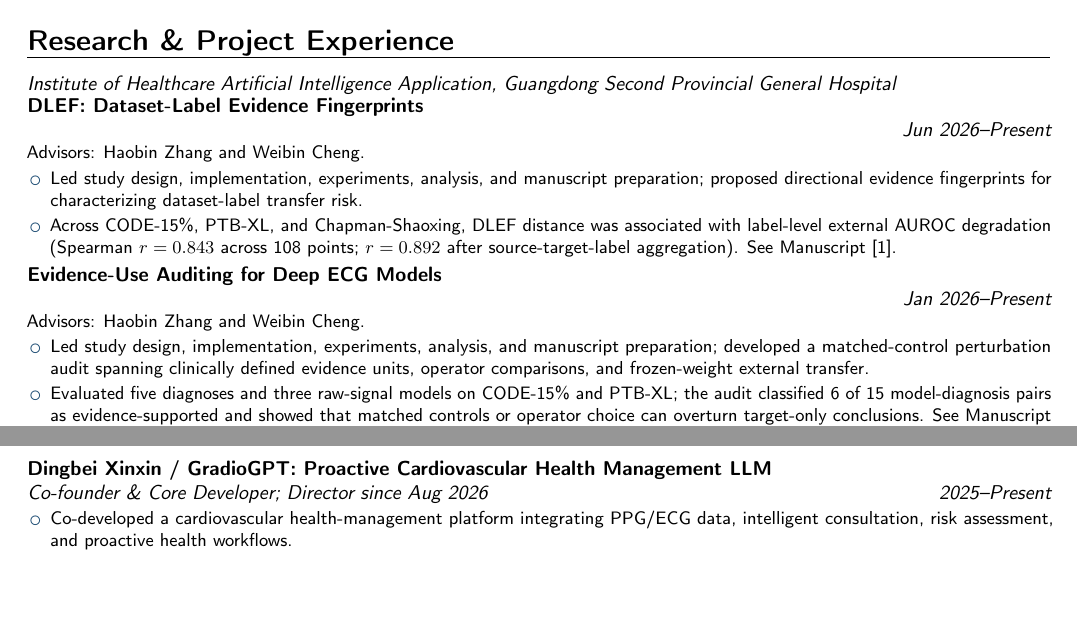
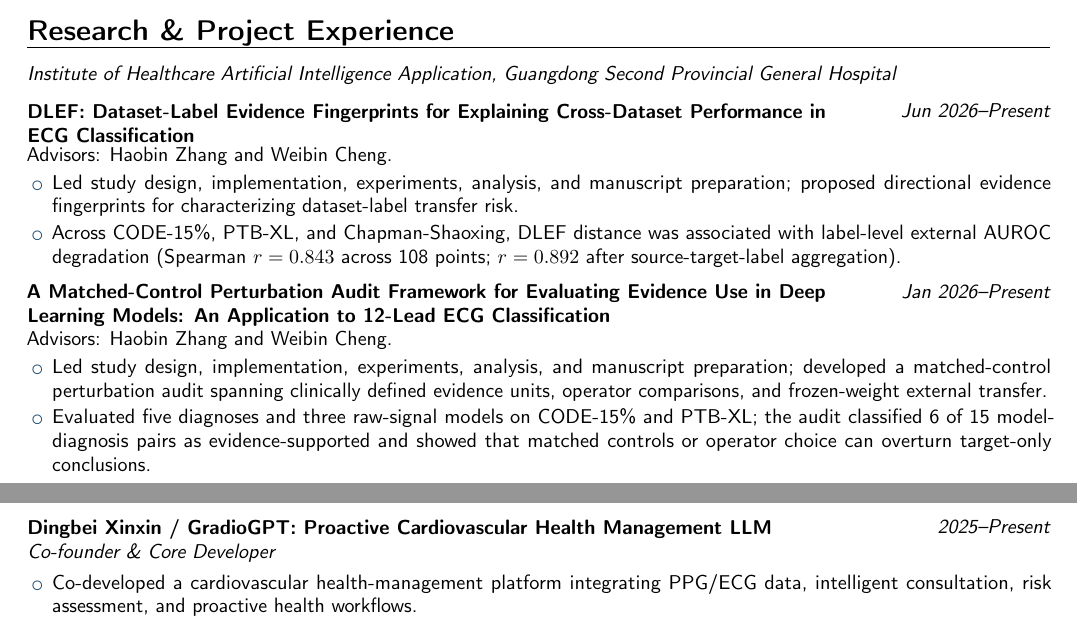
Before and after one commit to CRF2004/crf2004.github.io, a LaTeX CV (cv/rongfeng-cheng-cv.tex): two parts of pages 1 and 2 of 2, joined at a grey line, cut so that both start at the same text, the shorter picture padded with empty space. Compiled offline with pdfLaTeX.

Commit message:
Fix English CV research project layout

```diff
--- a/cv/rongfeng-cheng-cv.tex
+++ b/cv/rongfeng-cheng-cv.tex
@@ -33,6 +33,14 @@
 \social[orcid]{0009-0002-3021-9647}
 
 \newcommand{\hospitalaffiliation}{Institute of Healthcare Artificial Intelligence Application, Guangdong Second Provincial General Hospital}
+\newcommand{\researchentry}[4]{%
+  \noindent\begin{minipage}[t]{\textwidth}\vspace{0pt}
+  \begin{minipage}[t]{0.78\textwidth}\vspace{0pt}\raggedright\textbf{#2}\end{minipage}\hfill
+  \begin{minipage}[t]{0.20\textwidth}\vspace{0pt}\raggedleft\textit{#1}\end{minipage}\par
+  \if\relax\detokenize{#3}\relax\else\vspace{0.12em}\textit{#3}\par\fi
+  \vspace{0.12em}#4\par\vspace{0.48em}
+  \end{minipage}\par
+}
 
 \begin{document}
 \makecvtitle
@@ -62,23 +70,23 @@
 
 \section{Research \& Project Experience}
 \noindent\textit{\hospitalaffiliation}\par
-\cventry{Jun 2026--Present}{}{DLEF: Dataset-Label Evidence Fingerprints}{}{}{Advisors: Haobin Zhang and Weibin Cheng.\begin{itemize}
+\researchentry{Jun 2026--Present}{DLEF: Dataset-Label Evidence Fingerprints for Explaining Cross-Dataset Performance in ECG Classification}{}{Advisors: Haobin Zhang and Weibin Cheng.\begin{itemize}
   \item Led study design, implementation, experiments, analysis, and manuscript preparation; proposed directional evidence fingerprints for characterizing dataset-label transfer risk.
-  \item Across CODE-15\%, PTB-XL, and Chapman-Shaoxing, DLEF distance was associated with label-level external AUROC degradation (Spearman $r=0.843$ across 108 points; $r=0.892$ after source-target-label aggregation). See Manuscript [1].
+  \item Across CODE-15\%, PTB-XL, and Chapman-Shaoxing, DLEF distance was associated with label-level external AUROC degradation (Spearman $r=0.843$ across 108 points; $r=0.892$ after source-target-label aggregation).
 \end{itemize}}
 
-\cventry{Jan 2026--Present}{}{Evidence-Use Auditing for Deep ECG Models}{}{}{Advisors: Haobin Zhang and Weibin Cheng.\begin{itemize}
+\researchentry{Jan 2026--Present}{A Matched-Control Perturbation Audit Framework for Evaluating Evidence Use in Deep Learning Models: An Application to 12-Lead ECG Classification}{}{Advisors: Haobin Zhang and Weibin Cheng.\begin{itemize}
   \item Led study design, implementation, experiments, analysis, and manuscript preparation; developed a matched-control perturbation audit spanning clinically defined evidence units, operator comparisons, and frozen-weight external transfer.
-  \item Evaluated five diagnoses and three raw-signal models on CODE-15\% and PTB-XL; the audit classified 6 of 15 model-diagnosis pairs as evidence-supported and showed that matched controls or operator choice can overturn target-only conclusions. See Manuscript [2].
+  \item Evaluated five diagnoses and three raw-signal models on CODE-15\% and PTB-XL; the audit classified 6 of 15 model-diagnosis pairs as evidence-supported and showed that matched controls or operator choice can overturn target-only conclusions.
 \end{itemize}}
 
-\cventry{2025--Present}{Co-founder \& Core Developer; Director since Aug 2026}{Dingbei Xinxin / GradioGPT: Proactive Cardiovascular Health Management LLM}{}{}{\begin{itemize}
+\researchentry{2025--Present}{Dingbei Xinxin / GradioGPT: Proactive Cardiovascular Health Management LLM}{Co-founder \& Core Developer}{\begin{itemize}
   \item Co-developed a cardiovascular health-management platform integrating PPG/ECG data, intelligent consultation, risk assessment, and proactive health workflows.
   \item Led model fine-tuning, RAG, and full-stack implementation using LoRA, DPO, MQ-RAG, and chain-of-thought methods; also prepared grant and competition application materials.
   \item Deployed the initial mini-program at Guangdong Second Provincial General Hospital and currently leads full-stack development of version 2.0; supported by national-level innovation-program projects in 2025 and 2026 and incorporated as Yujian Future Mind Technology (Zhongshan) Co., Ltd. in Aug 2026.
 \end{itemize}}
 
-\cventry{2025}{Project Lead, SCUT Student Research Program}{Myocardial Ischemia Knowledge Graph}{}{}{Advisor: Xunde Dong. Led a five-student interdisciplinary team; designed the ontology, annotation schema, guidelines, and quality-control workflow; built a multi-annotator platform with adjudication and agreement checks; and implemented XGBoost-based implicit reasoning with graph-mapped interpretability analysis.}
+\researchentry{2025}{Myocardial Ischemia Knowledge Graph}{Project Lead, SCUT Student Research Program}{Advisor: Xunde Dong. Led a five-student interdisciplinary team; designed the ontology, annotation schema, guidelines, and quality-control workflow; built a multi-annotator platform with adjudication and agreement checks; and implemented XGBoost-based implicit reasoning with graph-mapped interpretability analysis.}
 
 \section{Honors \& Awards}
 \cvitem{2025}{Campus Gold Award, Internet+ Competition -- Dingbei Xinxin cardiovascular health-management project.}
```
Also changed, not shown: 2 other files.
